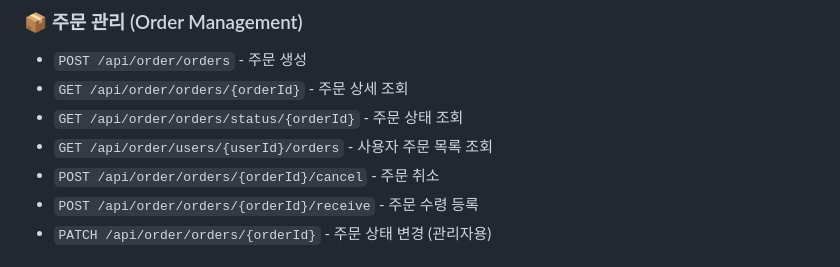
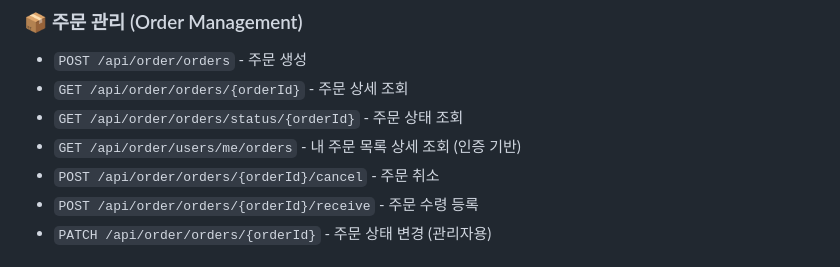
Before and after one commit to lg-cns-team-4-retail/coubee-fe-app, a Markdown page: README.md, the part around the change. GitHub-like rendering.

Commit message:
fix(docs): Update API endpoint for user orders to use authentication-based access

```diff
--- a/README.md
+++ b/README.md
@@ -114,7 +114,7 @@ src/
 - `POST /api/order/orders` - 주문 생성
 - `GET /api/order/orders/{orderId}` - 주문 상세 조회
 - `GET /api/order/orders/status/{orderId}` - 주문 상태 조회
-- `GET /api/order/users/{userId}/orders` - 사용자 주문 목록 조회
+- `GET /api/order/users/me/orders` - 내 주문 목록 상세 조회 (인증 기반)
 - `POST /api/order/orders/{orderId}/cancel` - 주문 취소
 - `POST /api/order/orders/{orderId}/receive` - 주문 수령 등록
 - `PATCH /api/order/orders/{orderId}` - 주문 상태 변경 (관리자용)
```
